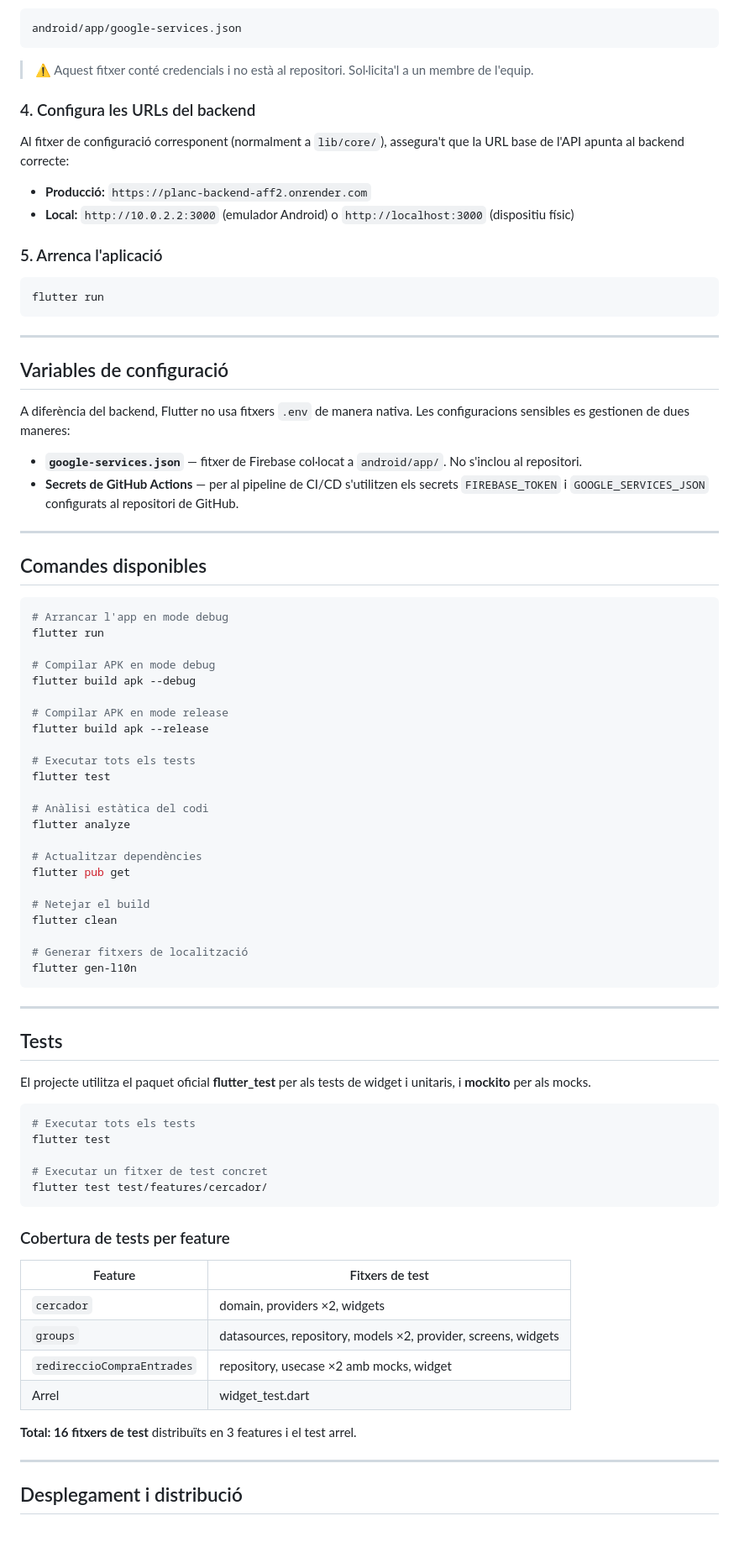
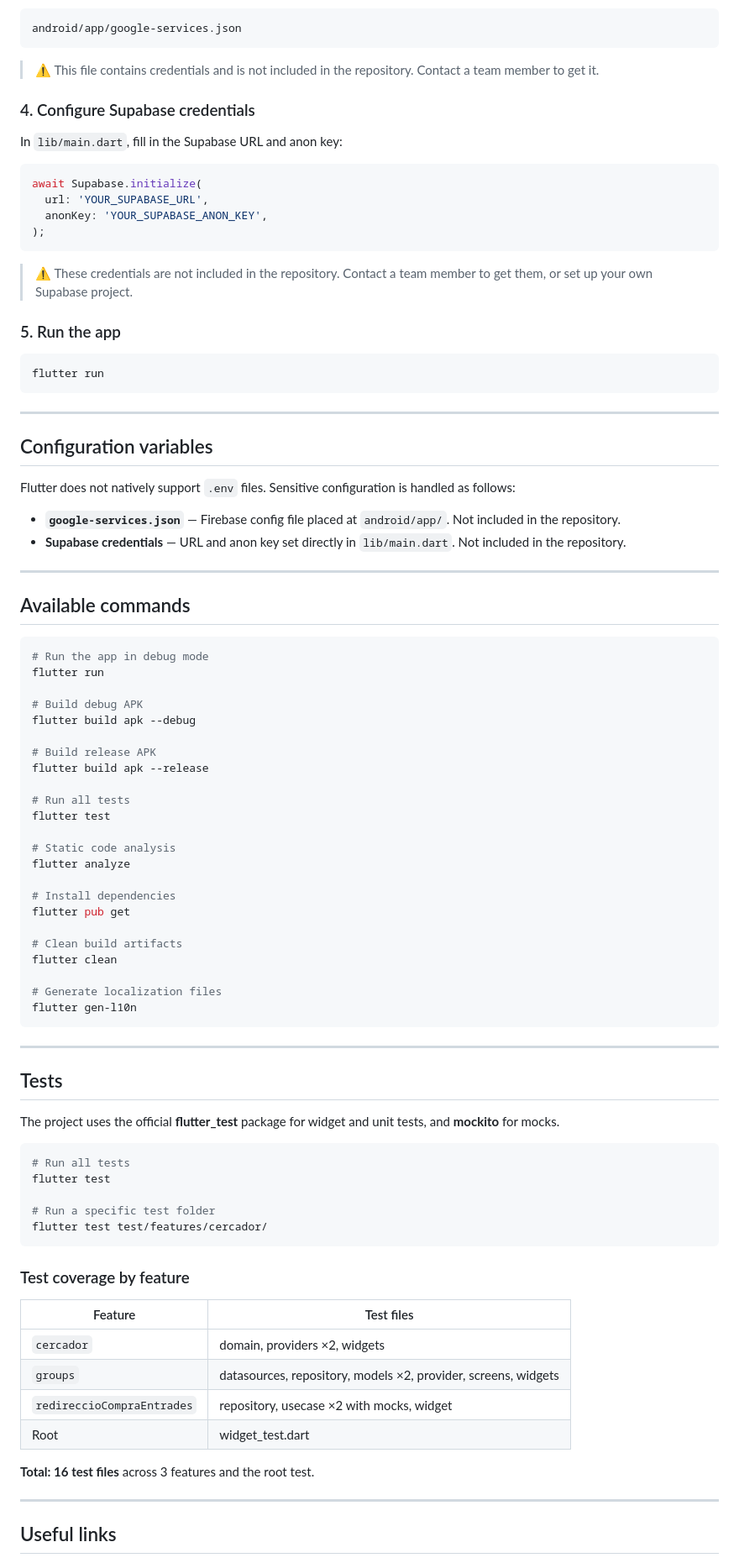
Before and after one commit to shahverdyan/PlanC-Frontend, a Markdown page: README.md, the part around one of its changes. Shown at 84% size. Rendered like a GitHub page; blank space fills up the shorter version.

````diff
--- a/README.md
+++ b/README.md
@@ -157,16 +160,22 @@ Col·loca el fitxer `google-services.json` proporcionat per l'equip a:
 android/app/google-services.json
 ```
 
-> ⚠️ Aquest fitxer conté credencials i no està al repositori. Sol·licita'l a un membre de l'equip.
+> ⚠️ This file contains credentials and is not included in the repository. Contact a team member to get it.
 
-### 4. Configura les URLs del backend
+### 4. Configure Supabase credentials
 
-Al fitxer de configuració corresponent (normalment a `lib/core/`), assegura't que la URL base de l'API apunta al backend correcte:
+In `lib/main.dart`, fill in the Supabase URL and anon key:
 
-- **Producció:** `https://planc-backend-aff2.onrender.com`
-- **Local:** `http://10.0.2.2:3000` (emulador Android) o `http://localhost:3000` (dispositiu físic)
+```dart
+await Supabase.initialize(
+  url: 'YOUR_SUPABASE_URL',
+  anonKey: 'YOUR_SUPABASE_ANON_KEY',
+);
+```
 
-### 5. Arrenca l'aplicació
+> ⚠️ These credentials are not included in the repository. Contact a team member to get them, or set up your own Supabase project.
+
+### 5. Run the app
 
 ```bash
 flutter run
@@ -174,40 +183,40 @@ flutter run
 
 ---
 
-## Variables de configuració
+## Configuration variables
 
-A diferència del backend, Flutter no usa fitxers `.env` de manera nativa. Les configuracions sensibles es gestionen de dues maneres:
+Flutter does not natively support `.env` files. Sensitive configuration is handled as follows:
 
-- **`google-services.json`** — fitxer de Firebase col·locat a `android/app/`. No s'inclou al repositori.
-- **Secrets de GitHub Actions** — per al pipeline de CI/CD s'utilitzen els secrets `FIREBASE_TOKEN` i `GOOGLE_SERVICES_JSON` configurats al repositori de GitHub.
+- **`google-services.json`** — Firebase config file placed at `android/app/`. Not included in the repository.
+- **Supabase credentials** — URL and anon key set directly in `lib/main.dart`. Not included in the repository.
 
 ---
 
-## Comandes disponibles
+## Available commands
 
 ```bash
-# Arrancar l'app en mode debug
+# Run the app in debug mode
 flutter run
 
-# Compilar APK en mode debug
+# Build debug APK
 flutter build apk --debug
 
-# Compilar APK en mode release
+# Build release APK
 flutter build apk --release
 
-# Executar tots els tests
+# Run all tests
 flutter test
 
-# Anàlisi estàtica del codi
+# Static code analysis
 flutter analyze
 
-# Actualitzar dependències
+# Install dependencies
 flutter pub get
 
-# Netejar el build
+# Clean build artifacts
 flutter clean
 
-# Generar fitxers de localització
+# Generate localization files
 flutter gen-l10n
 ```
 
@@ -215,28 +224,28 @@ flutter gen-l10n
 
 ## Tests
 
-El projecte utilitza el paquet oficial **flutter_test** per als tests de widget i unitaris, i **mockito** per als mocks.
+The project uses the official **flutter_test** package for widget and unit tests, and **mockito** for mocks.
 
 ```bash
-# Executar tots els tests
+# Run all tests
 flutter test
 
-# Executar un fitxer de test concret
+# Run a specific test folder
 flutter test test/features/cercador/
 ```
 
-### Cobertura de tests per feature
+### Test coverage by feature
 
-| Feature | Fitxers de test |
+| Feature | Test files |
 |---|---|
 | `cercador` | domain, providers ×2, widgets |
 | `groups` | datasources, repository, models ×2, provider, screens, widgets |
-| `redireccioCompraEntrades` | repository, usecase ×2 amb mocks, widget |
-| Arrel | widget_test.dart |
+| `redireccioCompraEntrades` | repository, usecase ×2 with mocks, widget |
+| Root | widget_test.dart |
 
-**Total: 16 fitxers de test** distribuïts en 3 features i el test arrel.
+**Total: 16 test files** across 3 features and the root test.
 
 ---
 
-## Desplegament i distribució
+## Useful links
 
````
Also changed, not shown: other parts of README.md (+108 -148 lines).
